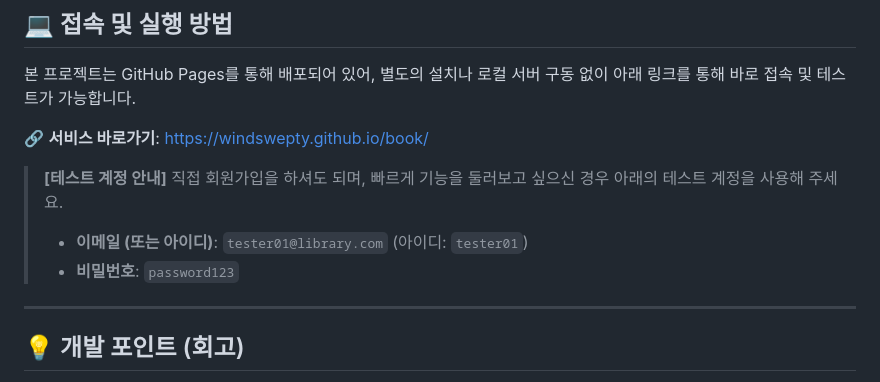
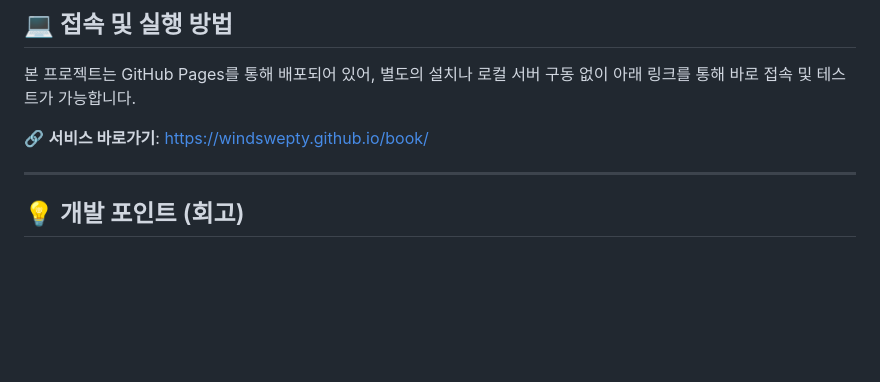
Before and after one commit to windswepty/book, a Markdown page: README.md, the part around the change. GitHub-like rendering; blank space fills up the shorter version.

Commit message:
docs: remove test account from readme

```diff
--- a/README.md
+++ b/README.md
@@ -61,11 +61,6 @@ LibreFlow는 복잡한 백엔드 서버 구축 없이 **Supabase**의 강력한
 
 🔗 **서비스 바로가기**: [https://windswepty.github.io/book/](https://windswepty.github.io/book/)
 
-> **[테스트 계정 안내]**
-> 직접 회원가입을 하셔도 되며, 빠르게 기능을 둘러보고 싶으신 경우 아래의 테스트 계정을 사용해 주세요.
-> - **이메일 (또는 아이디)**: `tester01@library.com` (아이디: `tester01`)
-> - **비밀번호**: `password123`
-
 ---
 
 ## 💡 개발 포인트 (회고)
```
